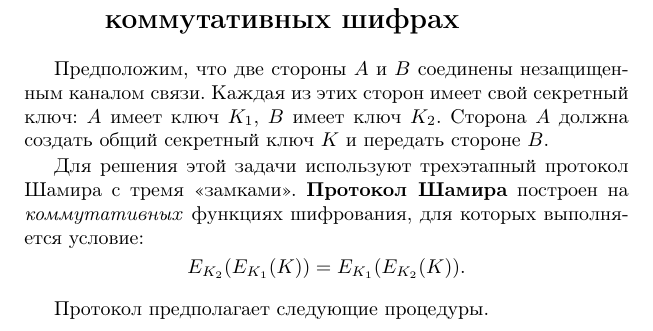
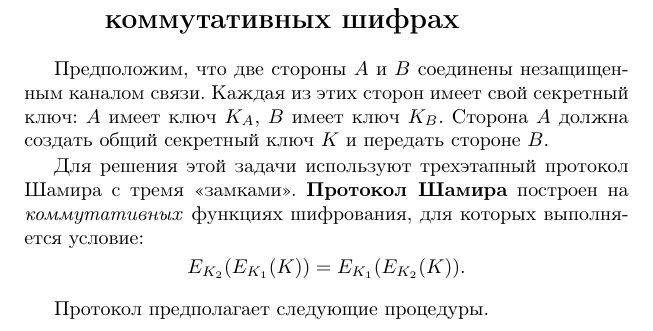
Before and after one commit to vlsergey/infosec, a LaTeX book (Information Security.tex, which reads shamirs_three-step_protocol.tex): part of page 118 of 264, cut so that both start at the same text. Compiled offline with pdfLaTeX; a missing bibliography style is replaced by a similar one.

Commit message:
indexes changed to correct

```diff
--- a/shamirs_three-step_protocol.tex
+++ b/shamirs_three-step_protocol.tex
@@ -1,7 +1,7 @@
 \section[Трехэтапный протокол Шамира]{Трехэтапный протокол Шамира на коммутативных шифрах}
 \selectlanguage{russian}
 
-Предположим, что две стороны $A$ и $B$ соединены незащищенным каналом связи. Каждая из этих сторон имеет свой секретный ключ: $A$ имеет ключ $K_1$, $B$ имеет ключ $K_2$. Сторона $A$ должна создать общий секретный ключ $K$ и передать стороне $B$.
+Предположим, что две стороны $A$ и $B$ соединены незащищенным каналом связи. Каждая из этих сторон имеет свой секретный ключ: $A$ имеет ключ $K_A$, $B$ имеет ключ $K_B$. Сторона $A$ должна создать общий секретный ключ $K$ и передать стороне $B$.
 
 Для решения этой задачи используют трехэтапный протокол Шамира  с тремя <<замками>>. \textbf{Протокол Шамира}\index{протокол!Шамира} построен на  \emph{коммутативных} функциях шифрования, для которых выполняется условие:
     \[ E_{K_{2}} (E_{K_{1}}(K))=E_{K_{1}} (E_{K_{2}}(K)). \]
```
